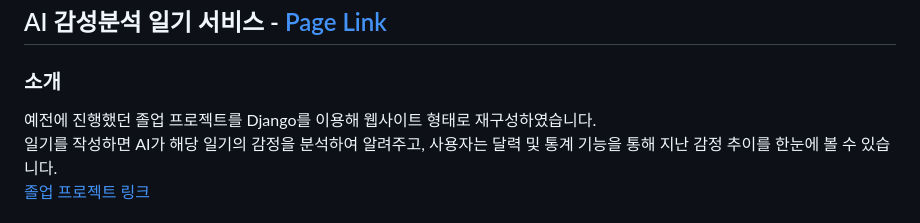
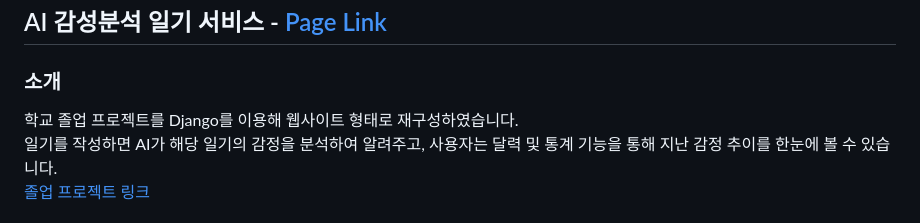
Before and after one commit to seonghyunJung/Haru-diary, a Markdown page: README.md, the part around the change. Drawn GitHub-style.

```diff
--- a/README.md
+++ b/README.md
@@ -3,7 +3,7 @@
 ## AI 감성분석 일기 서비스 - [Page Link](http://15.165.121.165/)
 
 ### 소개
-예전에 진행했던 졸업 프로젝트를 Django를 이용해 웹사이트 형태로 재구성하였습니다. <br/>
+학교 졸업 프로젝트를 Django를 이용해 웹사이트 형태로 재구성하였습니다. <br/>
 일기를 작성하면 AI가 해당 일기의 감정을 분석하여 알려주고, 사용자는 달력 및 통계 기능을 통해 지난 감정 추이를 한눈에 볼 수 있습니다. <br/>
 [졸업 프로젝트 링크](https://github.com/CSID-DGU/2022-1-CECD3-FRIDAY-5) <br/>
 
```
